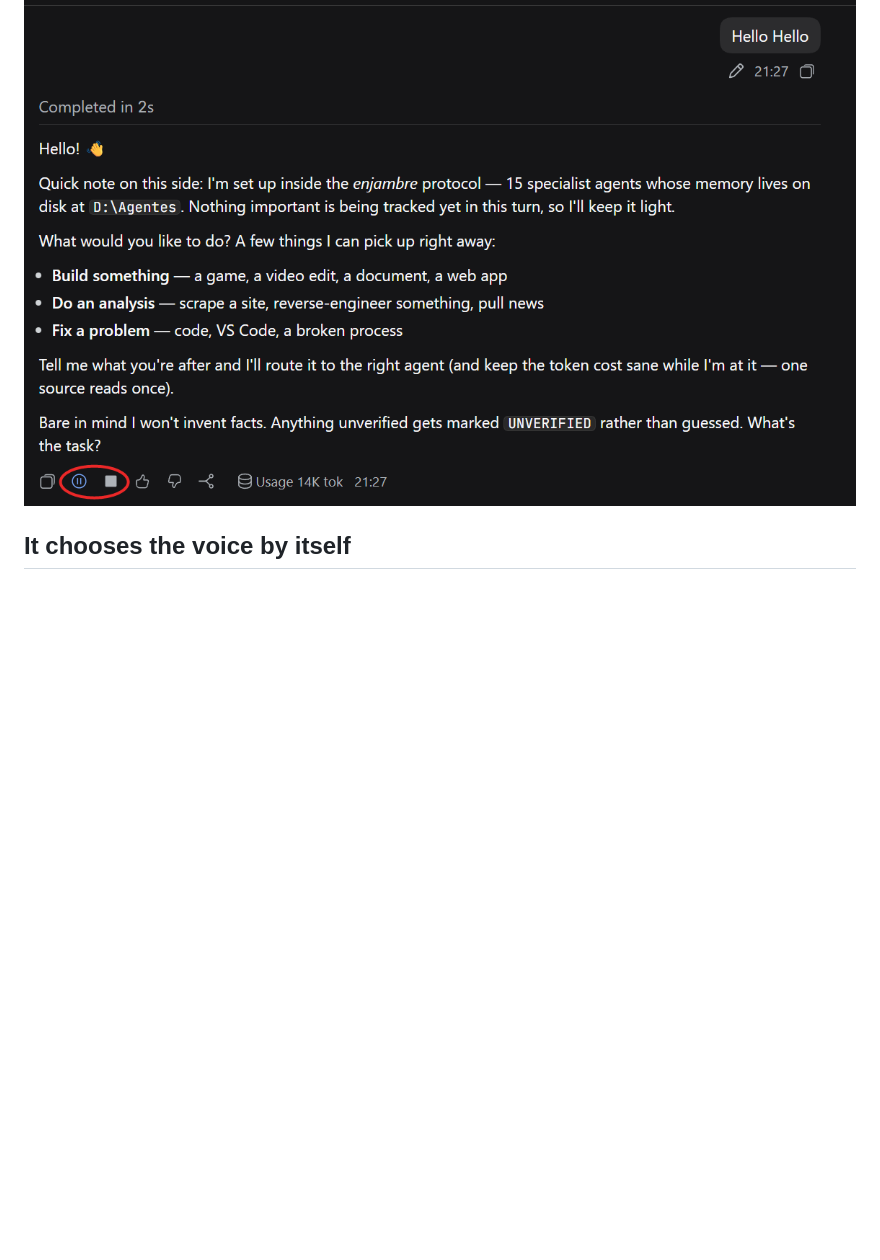
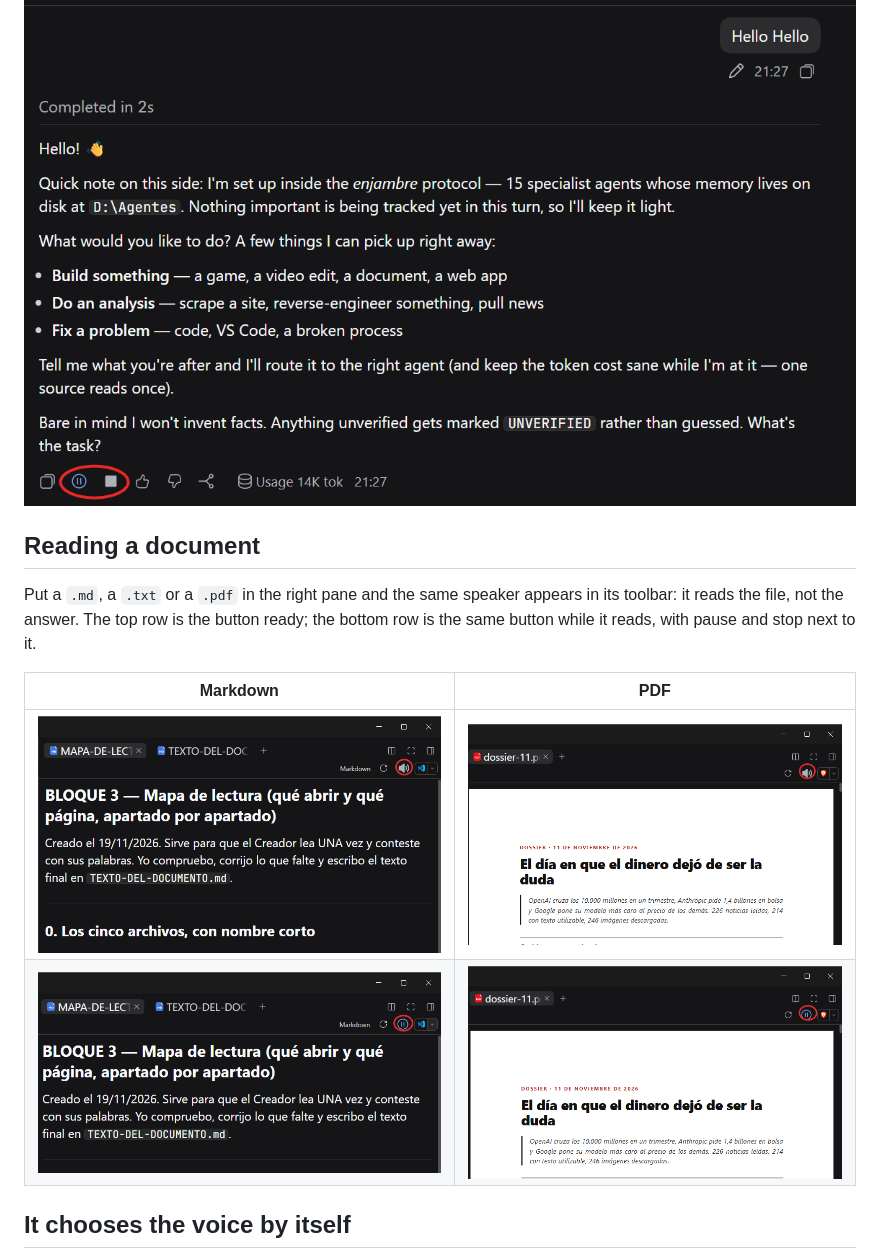
Before and after one commit to instak1ll/dsh-read-aloud, a Markdown page: README.md, the part around the change. Drawn GitHub-style; pictures changed too: docs/document-md-reading.png (added), docs/document-md.png (added), docs/document-pdf-reading.png (added); blank space fills up the shorter version.

Commit message:
Show the button where documents live, with the local paths redacted
Four screenshots: a Markdown file and a PDF, each with the speaker in its toolbar, and
each again while it is being read, with pause and stop. Laid out as a 2x2 table.

The toolbar row carries the full Windows path of the file, which is nobody's business in
a public repository, so it is painted over with the bar's own colour before the circle is
drawn. The first attempt sampled that colour from a pixel that happened to be text and
painted one bar red and another white; it now walks the row until it finds a dark pixel.

Stripped to IHDR, IDAT and IEND like the rest.

```diff
--- a/README.md
+++ b/README.md
@@ -16,6 +16,17 @@ pause, with a stop next to it.
 ![The speaker button in the action row under an answer, circled](docs/play.png)
 
 ![While it is reading, pause and stop replace the speaker](docs/pause.png)
+
+## Reading a document
+
+Put a `.md`, a `.txt` or a `.pdf` in the right pane and the same speaker appears in its
+toolbar: it reads the file, not the answer. The top row is the button ready; the bottom
+row is the same button while it reads, with pause and stop next to it.
+
+| Markdown | PDF |
+| --- | --- |
+| ![The speaker in the toolbar of a Markdown document](docs/document-md.png) | ![The speaker in the toolbar of a PDF](docs/document-pdf.png) |
+| ![The same toolbar while the Markdown is read](docs/document-md-reading.png) | ![The same toolbar while the PDF is read](docs/document-pdf-reading.png) |
 
 ## It chooses the voice by itself
 
```
